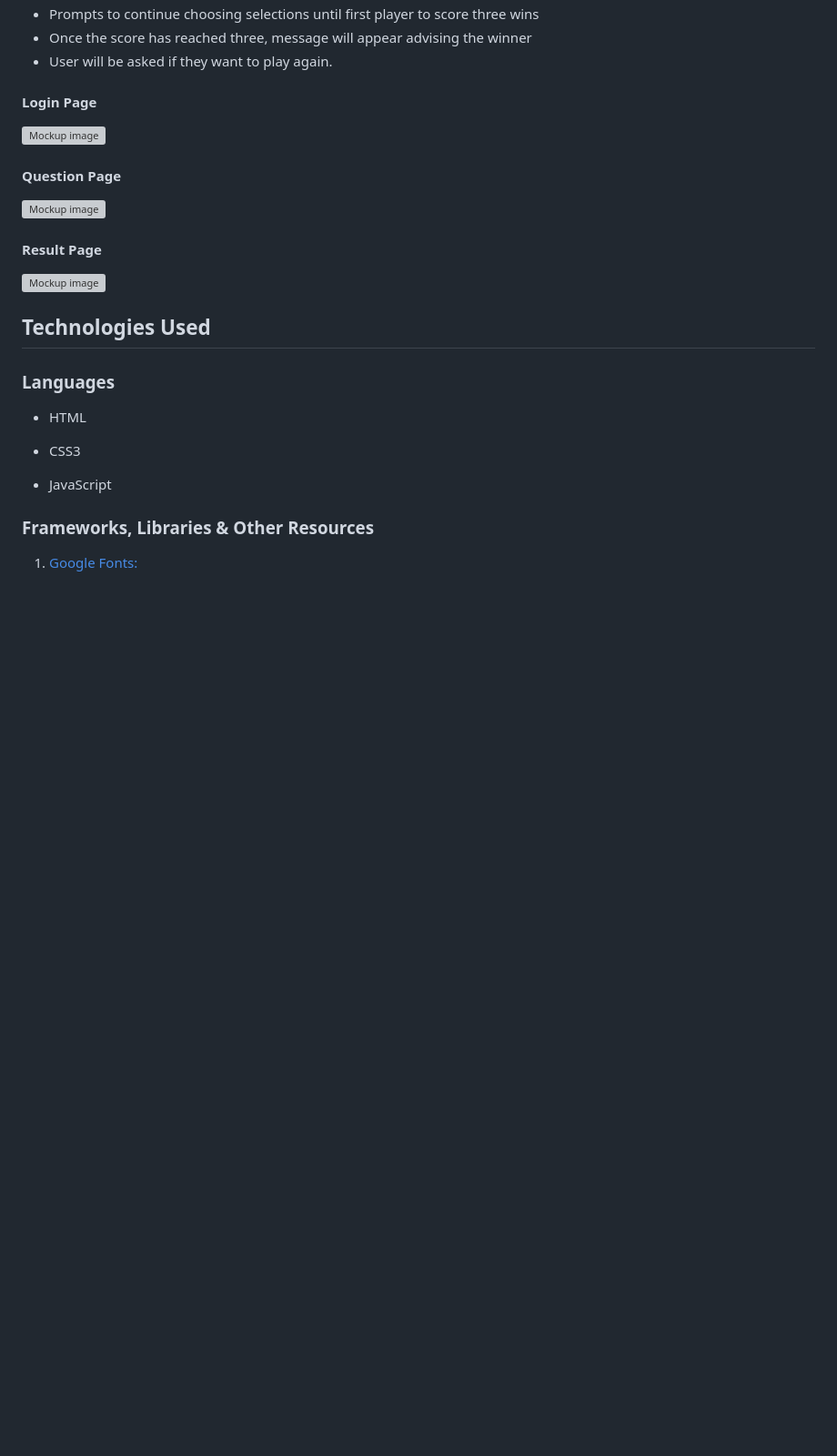
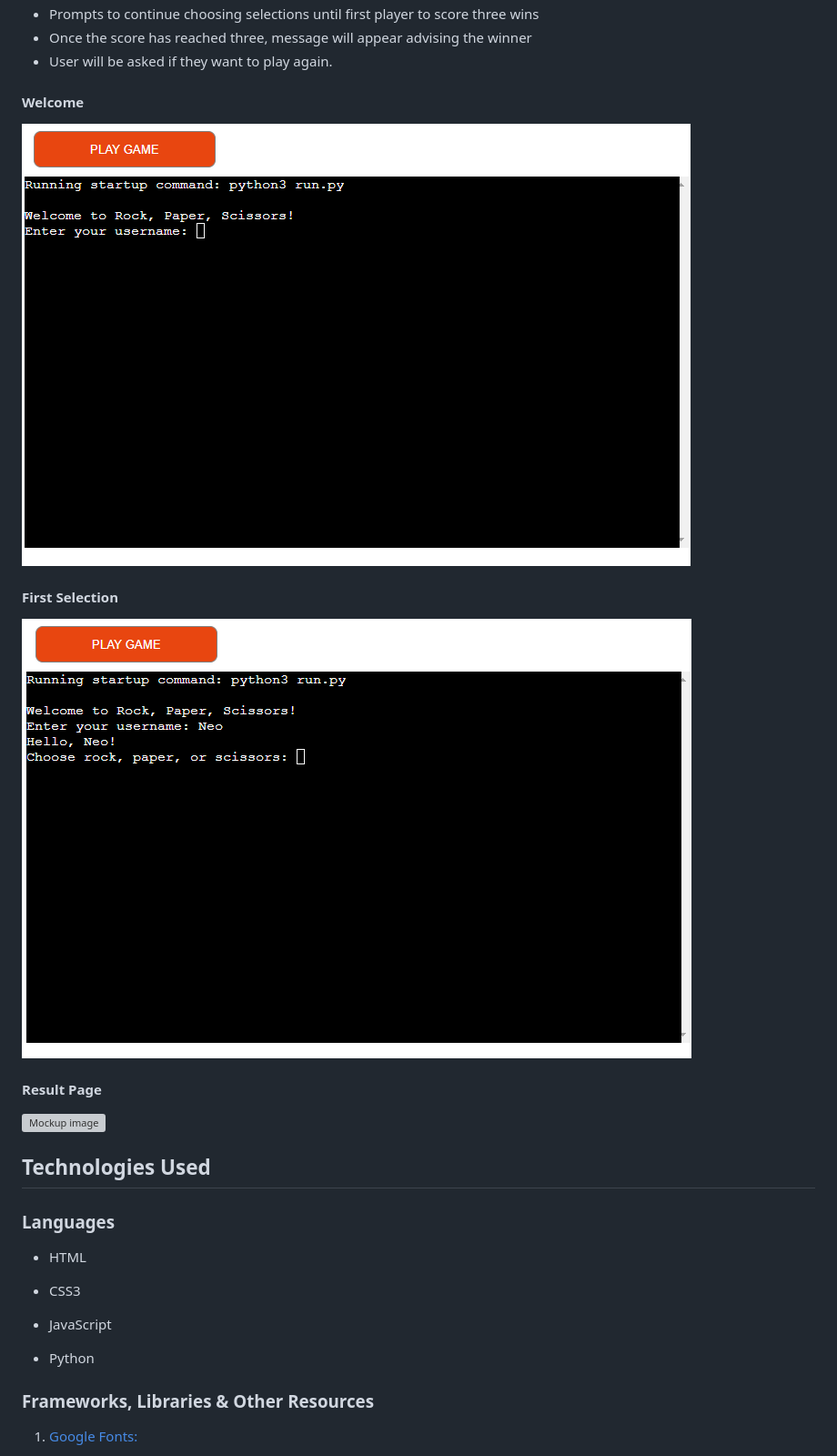
Before and after one commit to Code-Institute-Submissions/Code-Institute-Submissions-raccodes09-pp3-rock.paper.scissors, a Markdown page: README.md, the part around the change printed below. Shown: that part at 91% size. GitHub-like rendering; pictures changed too: assets/images/first.selection.png (added), assets/images/welcome.png (added); blank space fills up the shorter version; grey boxes are pictures that could not be loaded.

```diff
--- a/README.md
+++ b/README.md
@@ -48,13 +48,13 @@ Using Lucidchart I was able to design my game before building it. It allowed me
 - Once the score has reached three, message will appear advising the winner
 - User will be asked if they want to play again.
 
-#### Login Page
+#### Welcome
 
-![Mockup image](/assets/testing/readme-images/login-image.png)
+![Mockup image](/assets/images/welcome.png)
 
-#### Question Page
+#### First Selection
 
-![Mockup image](/assets/testing/readme-images/questions-image.png)
+![Mockup image](/assets/images/first.selection.png)
 
 #### Result Page
 
@@ -69,6 +69,8 @@ Using Lucidchart I was able to design my game before building it. It allowed me
 - CSS3
 
 - JavaScript
+
+- Python
 
 ### Frameworks, Libraries & Other Resources
 
```
Also changed, not shown: other parts of README.md (+2 -7 lines).
